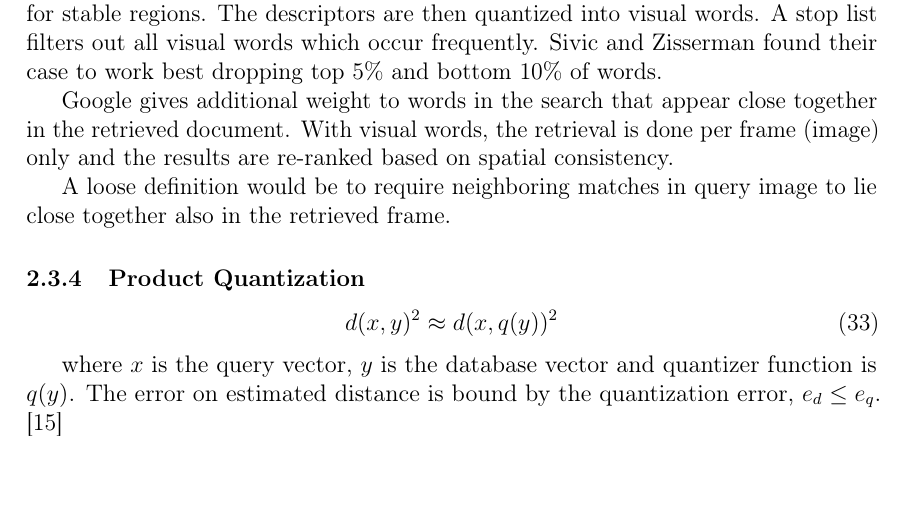
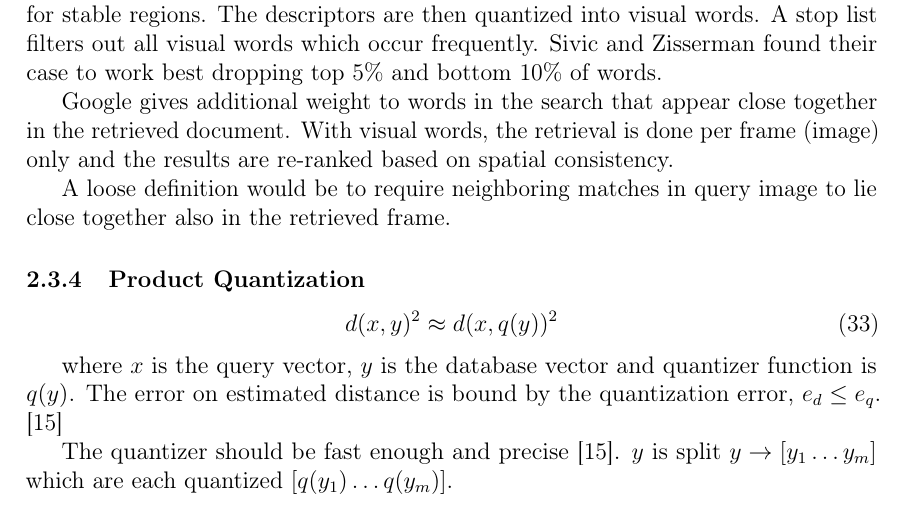
Before and after one commit to sulmanen/hash-thesis, a LaTeX thesis (hash.tex): part of page 25 of 42, cut so that both start at the same text, the shorter picture padded with empty space. Compiled offline with pdfLaTeX; a LaTeX package or settings file that is missing is left out.

Commit message:
about quantizers

```diff
--- a/hash.tex
+++ b/hash.tex
@@ -987,6 +987,10 @@ d(x,y)^2 \approx d(x,q(y))^2
 
 where $x$ is the query vector, $y$ is the database vector and quantizer function is $q(y)$. The error on estimated distance is bound by the quantization error, $e_d \leq e_q$.  \cite{Jegou2014}
 
+The quantizer should be fast enough and precise \cite{Jegou2014}. $y$ is split $y \rightarrow [y_1 \ldots y_m]$ which are each quantized $[q(y_1)\ldots q(y_m)]$.
+
+
+
 
 
 \begin{figure}[htb]
```
